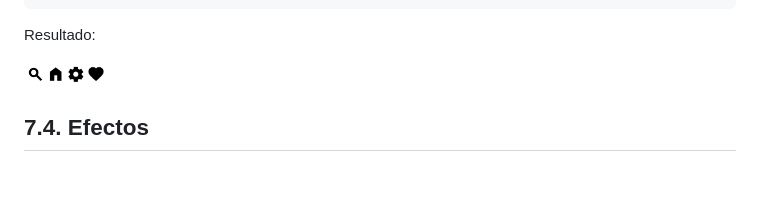
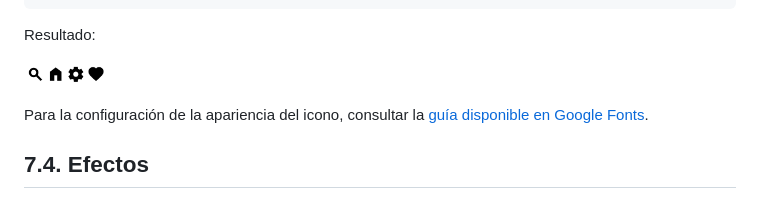
Before and after one commit to jamj2000/DIW, a Markdown page: Tema1/README.md, the part around the change. Drawn GitHub-style; blank space fills up the shorter version.

Commit message:
font material symbols outlined

```diff
--- a/Tema1/README.md
+++ b/Tema1/README.md
@@ -462,7 +462,7 @@ Resultado:
 
 ![ material symbols outlined](assets/material-symbols-outlined.png)
 
-
+Para la configuración de la apariencia del icono, consultar la [guía disponible en Google Fonts](https://developers.google.com/fonts/docs/material_icons?hl=es-419).
 
 ## 7.4. Efectos
 
```
